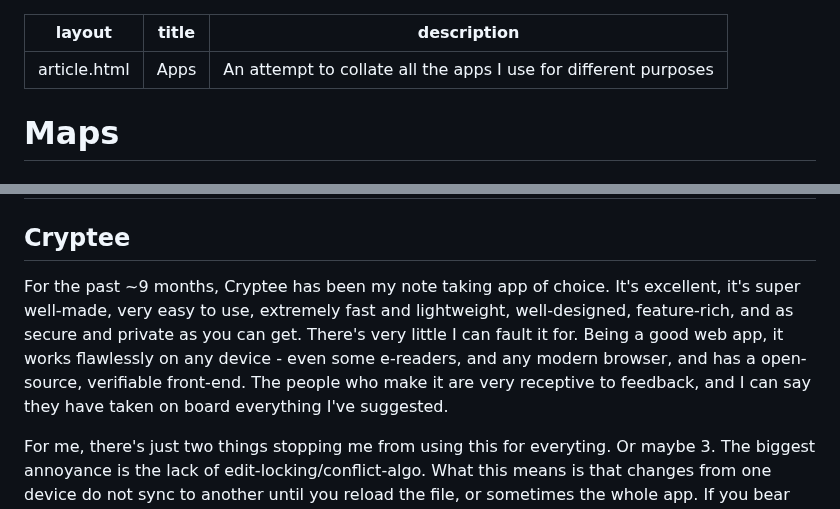
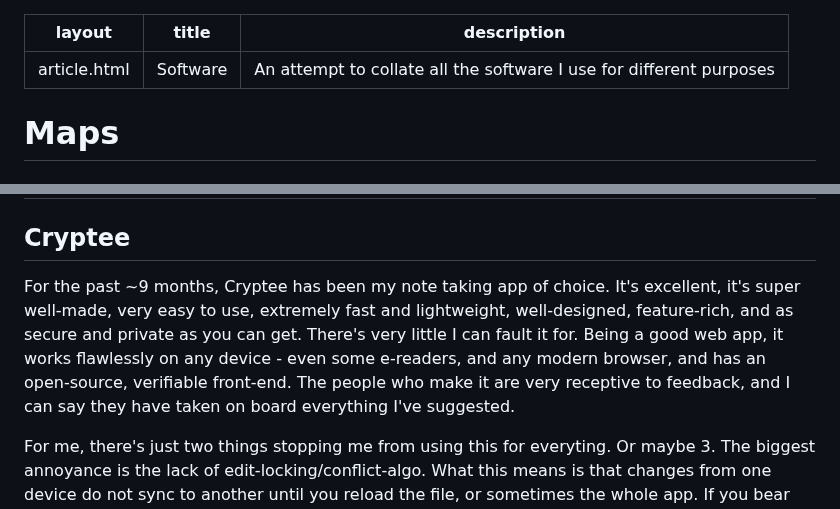
Before and after one commit to FormularSumo/formularsumo.co.uk, a Markdown page: living-pages/software/software.md, 2 parts joined by grey strips. GitHub-like rendering.

Commit message:
Rename apps to software
And fix typo

```diff
--- a/living-pages/apps/apps.md
+++ b/living-pages/software/software.md
@@ -1,7 +1,7 @@
 ---
 layout: article.html
-title: Apps
-description: An attempt to collate all the apps I use for different purposes
+title: Software
+description: An attempt to collate all the software I use for different purposes
 ---
 
 # Maps
@@ -30,7 +30,7 @@ I use the OpenStreetMaps website sometimes for viewing maps, as CoMaps only show
 
 ## Cryptee
 
-For the past ~9 months, Cryptee has been my note taking app of choice. It's excellent, it's super well-made, very easy to use, extremely fast and lightweight, well-designed, feature-rich, and as secure and private as you can get. There's very little I can fault it for. Being a good web app, it works flawlessly on any device - even some e-readers, and any modern browser, and has a open-source, verifiable front-end. The people who make it are very receptive to feedback, and I can say they have taken on board everything I've suggested.
+For the past ~9 months, Cryptee has been my note taking app of choice. It's excellent, it's super well-made, very easy to use, extremely fast and lightweight, well-designed, feature-rich, and as secure and private as you can get. There's very little I can fault it for. Being a good web app, it works flawlessly on any device - even some e-readers, and any modern browser, and has an open-source, verifiable front-end. The people who make it are very receptive to feedback, and I can say they have taken on board everything I've suggested.
 
 For me, there's just two things stopping me from using this for everyting. Or maybe 3. The biggest annoyance is the lack of edit-locking/conflict-algo. What this means is that changes from one device do not sync to another until you reload the file, or sometimes the whole app. If you bear this in mind, it's not an issue, but if you're unaware, it can catch you out and possibly lead to data loss if you save over changes. The good news is that they're currently working on this, so hopefully in a year or two I'll be able to get rid of this. The main issue is that being full client-side encrypted, it's very hard to compare differences in files, but I'm sure they'll figure this out.
 
```
